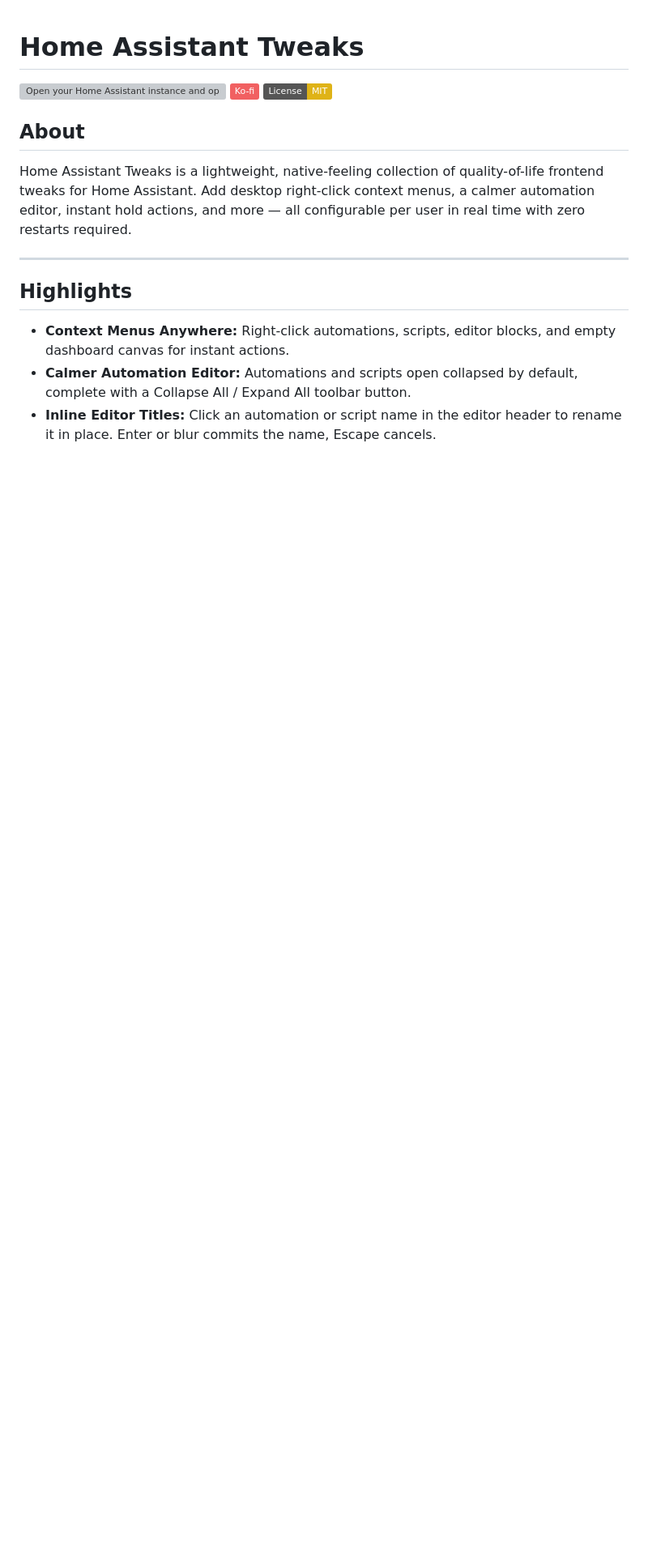
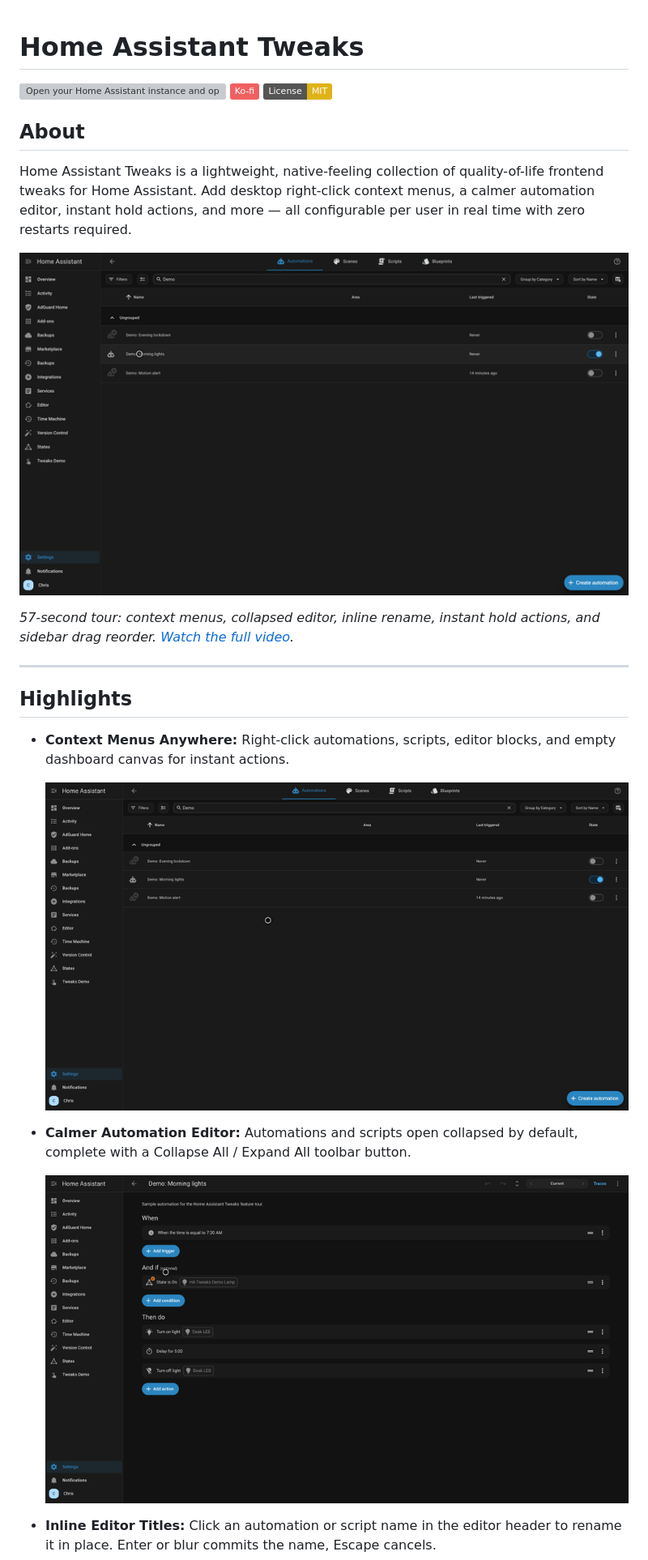
Before and after one commit to saihgupr/HomeAssistantTweaks, a Markdown page: README.md, the part around one of its changes. Shown at 81% size. Drawn GitHub-style; pictures changed too: assets/collapse-editor.gif (added), assets/context-menu.gif (added), assets/hero-tour.gif (added); badges without logos; blank space fills up the shorter version; grey boxes are pictures that could not be loaded.

```diff
--- a/README.md
+++ b/README.md
@@ -8,12 +8,20 @@
 
 Home Assistant Tweaks is a lightweight, native-feeling collection of quality-of-life frontend tweaks for Home Assistant. Add desktop right-click context menus, a calmer automation editor, instant hold actions, and more — all configurable per user in real time with zero restarts required.
 
-<!-- DEMO MEDIA: Placeholder for screenshots and walkthrough GIFs -->
+![Home Assistant Tweaks tour: right-click menu on an automation, then the automation editor opening with all rows collapsed](assets/hero-tour.gif)
+
+*57-second tour: context menus, collapsed editor, inline rename, instant hold actions, and sidebar drag reorder. [Watch the full video](assets/ha-tweaks-tour-v1.18.19.mp4).*
 
 ---
 
 ## Highlights
 
 - **Context Menus Anywhere:** Right-click automations, scripts, editor blocks, and empty dashboard canvas for instant actions.
+
+  ![Right-click menu open on an automation row showing Edit and Delete](assets/context-menu.gif)
+
 - **Calmer Automation Editor:** Automations and scripts open collapsed by default, complete with a Collapse All / Expand All toolbar button.
+
+  ![Automation editor opening with collapsed rows, then expanding one row with the toolbar button](assets/collapse-editor.gif)
+
 - **Inline Editor Titles:** Click an automation or script name in the editor header to rename it in place. Enter or blur commits the name, Escape cancels.
```
Also changed, not shown: other parts of README.md (+9 -0 lines), CHANGELOG.md (+3 -0 lines), assets/hold-action.gif (added), assets/inline-rename.gif (added), assets/sidebar-drag.gif (added), 4 other files.
